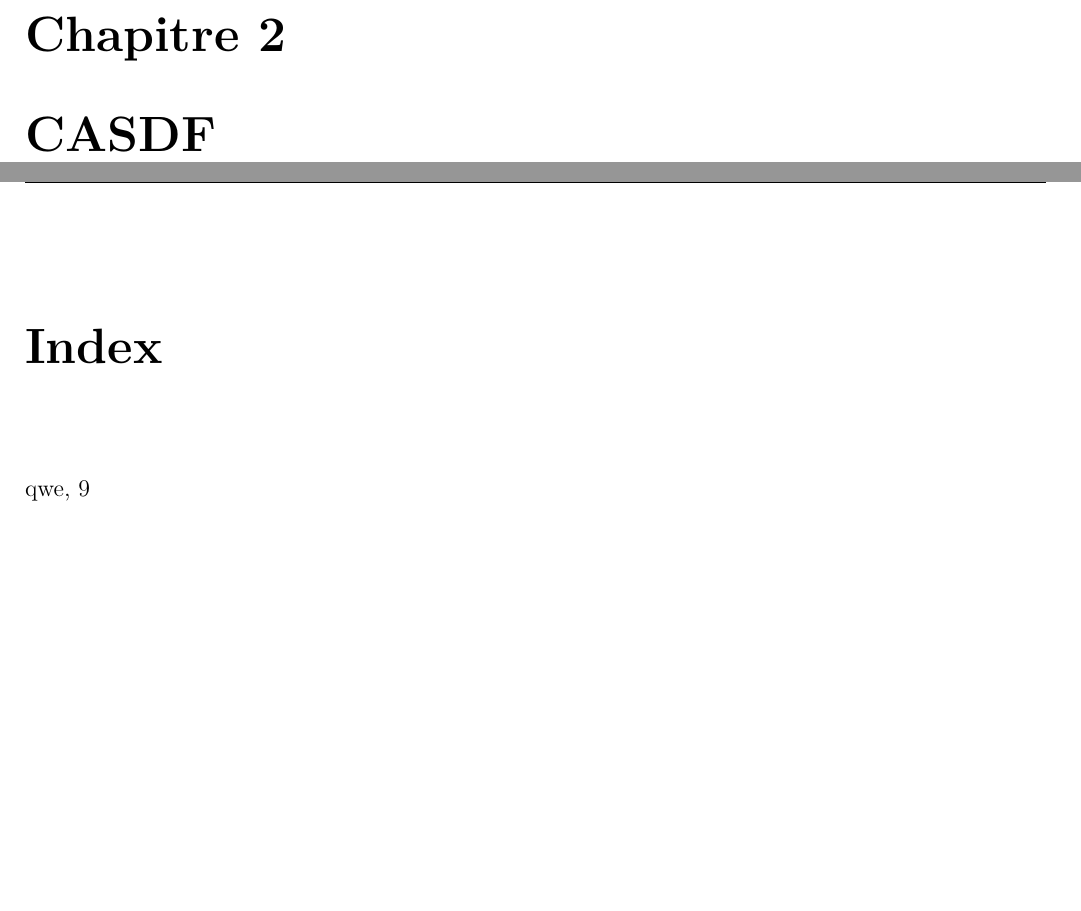
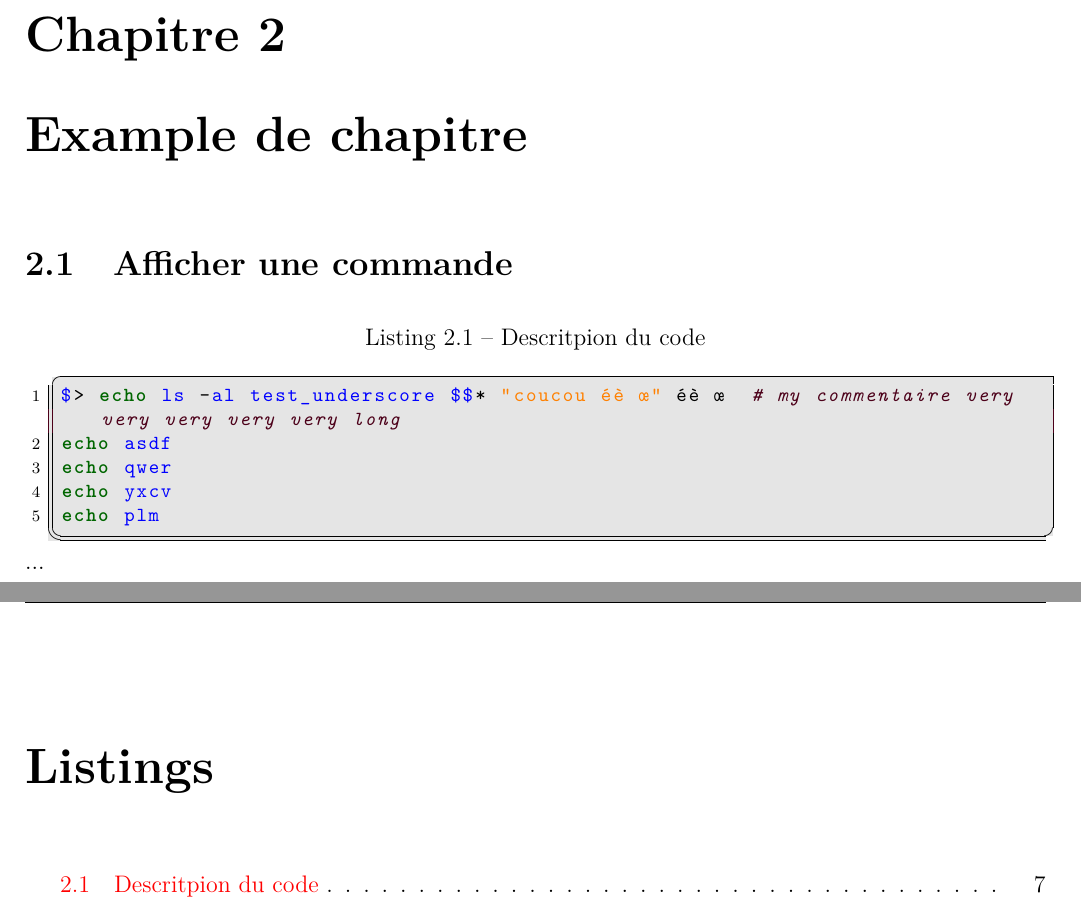
Before and after one commit to g-roch/heig-tb-template, a LaTeX thesis (latex/report.tex, which reads latex/content/example.tex, latex/heig-bachelor.cls): two parts of pages 17 and 29 of 29 before the commit and two parts of pages 17 and 31 of 31 after it, joined at a grey line, cut so that both start at the same text, the shorter picture padded with empty space. Compiled offline with pdfLaTeX.

Commit message:
Ajouter gestion des extraits de code

```diff
--- /dev/null
+++ b/latex/content/example.tex
@@ -0,0 +6,33 @@
+    \chapter{Example de chapitre}
+
+    \section{Afficher une commande}
+
+    \lstset{
+      belowcaptionskip=1\baselineskip,
+      breaklines=true,
+      frame=L,
+      xleftmargin=\parindent,
+      showstringspaces=false,
+      basicstyle=\footnotesize\ttfamily,
+      keywordstyle=\bfseries\color{green!40!black},
+      commentstyle=\itshape\color{purple!40!black},
+      identifierstyle=\color{blue},
+      stringstyle=\color{orange},
+      backgroundcolor=\color{white!90!black},
+      tabsize=3,
+      frameround=fttt,
+      frame=trBL,
+      %inputpath=...,
+    }
+    \lstdefinestyle{numbers}{
+      numbers=left,
+      numberstyle=\scriptsize,
+    }
+
+    \begin{lstlisting}[language=bash, caption={Descritpion du code},style=numbers]
+$> echo ls -al test_underscore $$* "coucou éè œ" éè œ  # my commentaire very very very very very long
+echo asdf
+echo qwer
+echo yxcv
+echo plm
+    \end{lstlisting}%
--- a/latex/heig-bachelor.cls
+++ b/latex/heig-bachelor.cls
@@ -25,6 +25,9 @@
 \RequirePackage{shorttoc}
 \RequirePackage{color}
 \RequirePackage[colorlinks,unicode]{hyperref}
+\RequirePackage[most]{tcolorbox}
+\RequirePackage{fancyvrb}
+\RequirePackage{listingsutf8}
 
 %%%%%%%%%%%%%%%%%%%%%%%%%%%%%%%%%%%%%%%%%%%%%%%%%%%%%%%%%%
 % en-tête
--- a/latex/report.tex
+++ b/latex/report.tex
@@ -184,6 +184,8 @@
     \listoftables
     \printbibliography
     \printindex
+    \lstlistoflistings
+
     % Glossaire
     % Abréviations
 
```
Also changed, not shown: latex/content/test.tex (deleted, +0 -32 lines), latex/content/example.tex (32 more changed lines), latex/heig-bachelor.cls (19 more changed lines), latex/report.tex (2 more changed lines).
